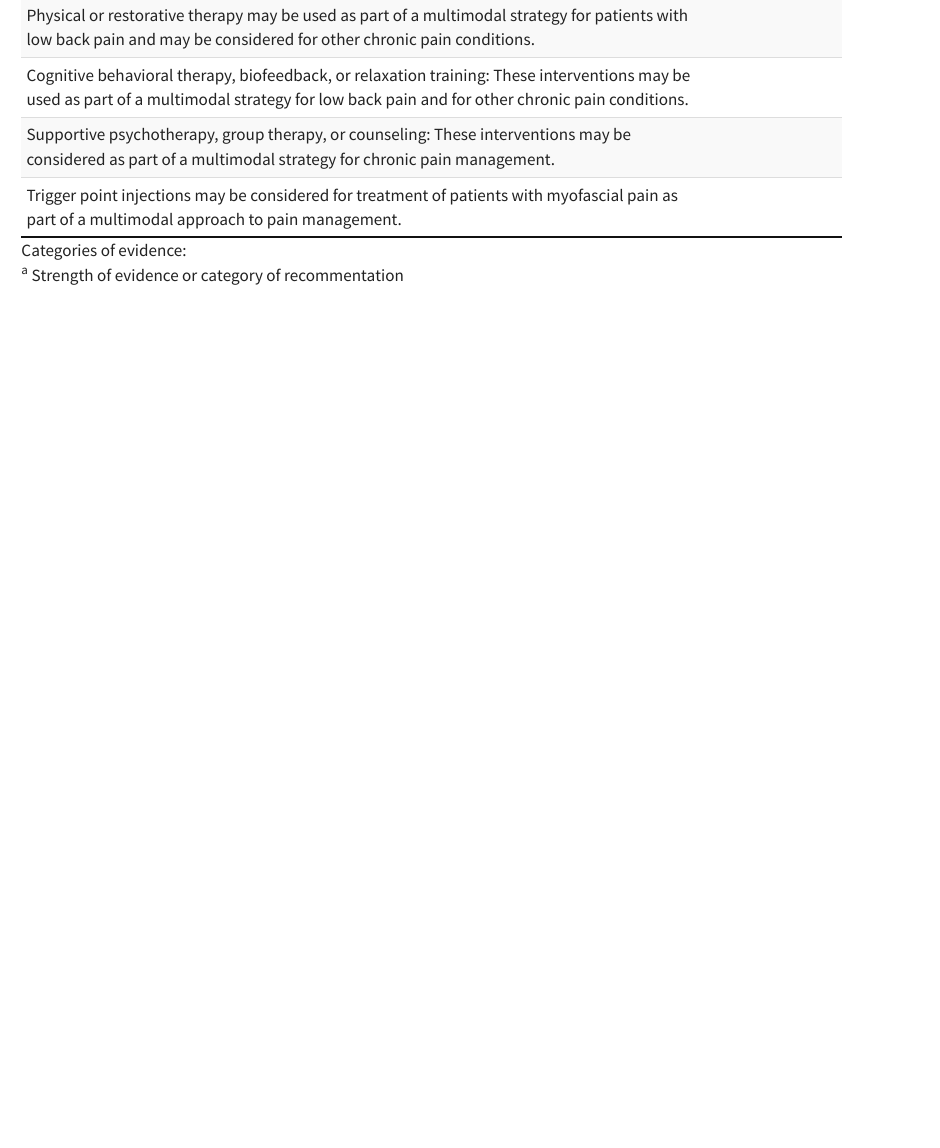
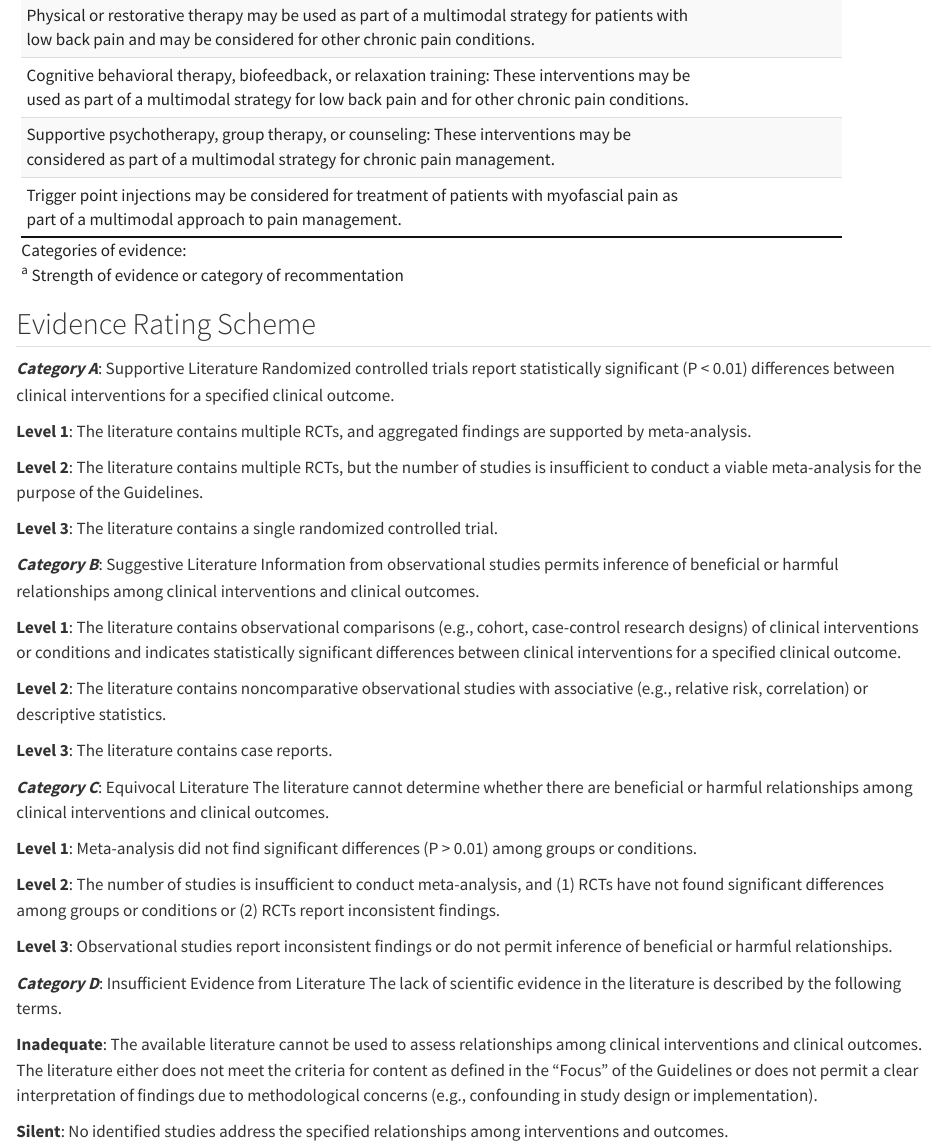
Before and after one commit to mdgrant/pp_recs, a Quarto document (2012_pain.qmd): the page in a window 1100 px wide, from 7830 px down. Rendered offline with R 4.5, knitr and Pandoc in place of Quarto, with nearby package versions; some code elsewhere in the file could not run offline.

Commit message:
add rating scheme pain

````diff
--- a/2012_pain.qmd
+++ b/2012_pain.qmd
@@ -111,3 +111,35 @@ recs_display(pain_recs, "Preoperative Preparation of the Patient")
 ```{r}
 recs_display(pain_recs, "Single Modality Interventions")
 ```
+
+## Evidence Rating Scheme
+
+***Category A***: Supportive Literature Randomized controlled trials report statistically significant (P \< 0.01) differences between clinical interventions for a specified clinical outcome.
+
+**Level 1**: The literature contains multiple RCTs, and aggregated findings are supported by meta-analysis.
+
+**Level 2**: The literature contains multiple RCTs, but the number of studies is insufficient to conduct a viable meta-analysis for the purpose of the Guidelines.
+
+**Level 3**: The literature contains a single randomized controlled trial.
+
+***Category B***: Suggestive Literature Information from observational studies permits inference of beneficial or harmful relationships among clinical interventions and clinical outcomes.
+
+**Level 1**: The literature contains observational comparisons (e.g., cohort, case-control research designs) of clinical interventions or conditions and indicates statistically significant differences between clinical interventions for a specified clinical outcome.
+
+**Level 2**: The literature contains noncomparative observational studies with associative (e.g., relative risk, correlation) or descriptive statistics.
+
+**Level 3**: The literature contains case reports.
+
+***Category C***: Equivocal Literature The literature cannot determine whether there are beneficial or harmful relationships among clinical interventions and clinical outcomes.
+
+**Level 1**: Meta-analysis did not find significant differences (P \> 0.01) among groups or conditions.
+
+**Level 2**: The number of studies is insufficient to conduct meta-analysis, and (1) RCTs have not found significant differences among groups or conditions or (2) RCTs report inconsistent findings.
+
+**Level 3**: Observational studies report inconsistent findings or do not permit inference of beneficial or harmful relationships.
+
+***Category D***: Insufficient Evidence from Literature The lack of scientific evidence in the literature is described by the following terms.
+
+**Inadequate**: The available literature cannot be used to assess relationships among clinical interventions and clinical outcomes. The literature either does not meet the criteria for content as defined in the "Focus" of the Guidelines or does not permit a clear interpretation of findings due to methodological concerns (e.g., confounding in study design or implementation).
+
+**Silent**: No identified studies address the specified relationships among interventions and outcomes.
--- a/_quarto.yml
+++ b/_quarto.yml
@@ -9,7 +9,7 @@ book:
   chapters:
     - index.qmd
     - 2012_pain.qmd
-    - summary.qmd
+    # - summary.qmd
     - references.qmd
 
 bibliography: references.bib
````
Also changed, not shown: index.qmd (+1 -7 lines), .quarto/crossref/2012_pain.qmd/2012_pain.html.json, .quarto/idx/2012_pain.qmd.json, .quarto/idx/index.qmd.json, docs/search.json, 4 other files.
